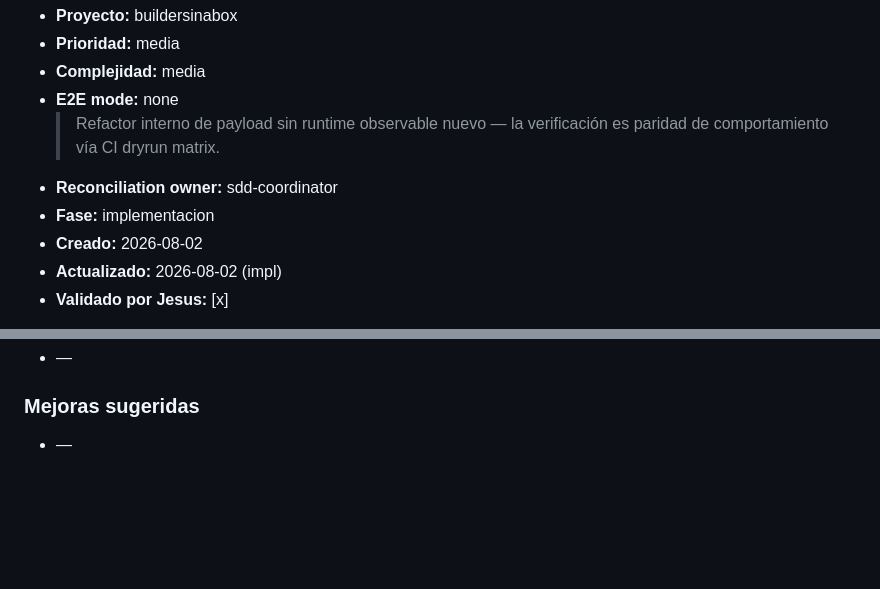
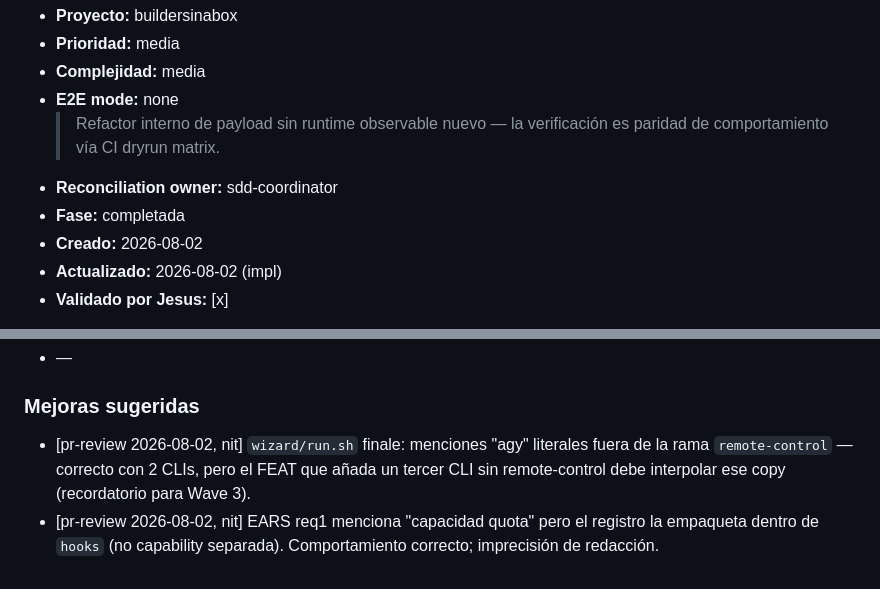
Before and after one commit to sixsevenappslab/buildersinabox, a Markdown page: specs/completed/FEAT-020-multi-cli-adapter-registry.md, 2 parts joined by grey strips. Rendered like a GitHub page; blank space fills up the shorter version.

Commit message:
docs(specs): FEAT-020 completed — merged #30 [FEAT-020]
Co-Authored-By: Claude Fable 5 <noreply@anthropic.com>
Claude-Session: https://claude.ai/code/session_01WKiJv9xJxxWZ8EGCadwni6

```diff
--- a/specs/active/FEAT-020-multi-cli-adapter-registry.md
+++ b/specs/completed/FEAT-020-multi-cli-adapter-registry.md
@@ -8,7 +8,7 @@
 - **E2E mode:** none
   > Refactor interno de payload sin runtime observable nuevo — la verificación es paridad de comportamiento vía CI dryrun matrix.
 - **Reconciliation owner:** sdd-coordinator
-- **Fase:** implementacion
+- **Fase:** completada
 - **Creado:** 2026-08-02
 - **Actualizado:** 2026-08-02 (impl)
 - **Validado por Jesus:** [x]
@@ -558,4 +558,8 @@ bash -c 'source payload/lib/ai-cli.sh; ai_cli_skills_dirs antigravity'   # sin c
 
 ### Mejoras sugeridas
 
-- —
+- [pr-review 2026-08-02, nit] `wizard/run.sh` finale: menciones "agy" literales fuera de la rama
+  `remote-control` — correcto con 2 CLIs, pero el FEAT que añada un tercer CLI sin remote-control
+  debe interpolar ese copy (recordatorio para Wave 3).
+- [pr-review 2026-08-02, nit] EARS req1 menciona "capacidad quota" pero el registro la empaqueta
+  dentro de `hooks` (no capability separada). Comportamiento correcto; imprecisión de redacción.
```
